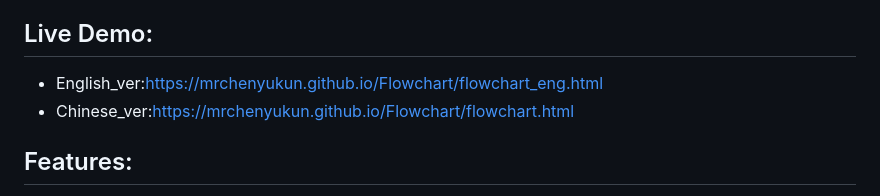
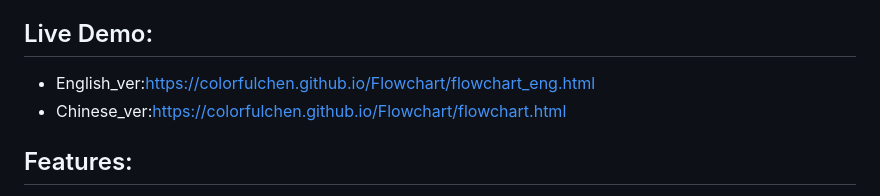
Before and after one commit to ColorfulChen/Flowchart, a Markdown page: README.md, the part around the change. Rendered like a GitHub page.

Commit message:
Update live demo website

```diff
--- a/README.md
+++ b/README.md
@@ -1,8 +1,8 @@
 # Flowchart
 An static Flowchart website made to easily build your own flowchart and can be converted to C++ code. The project is developed and tested in Microsoft Edge browser.
 ## Live Demo:
-- English_ver:https://mrchenyukun.github.io/Flowchart/flowchart_eng.html
-- Chinese_ver:https://mrchenyukun.github.io/Flowchart/flowchart.html
+- English_ver:https://colorfulchen.github.io/Flowchart/flowchart_eng.html
+- Chinese_ver:https://colorfulchen.github.io/Flowchart/flowchart.html
 
 ## Features:
 - Generate activity block by draging blocks into graph.
```
